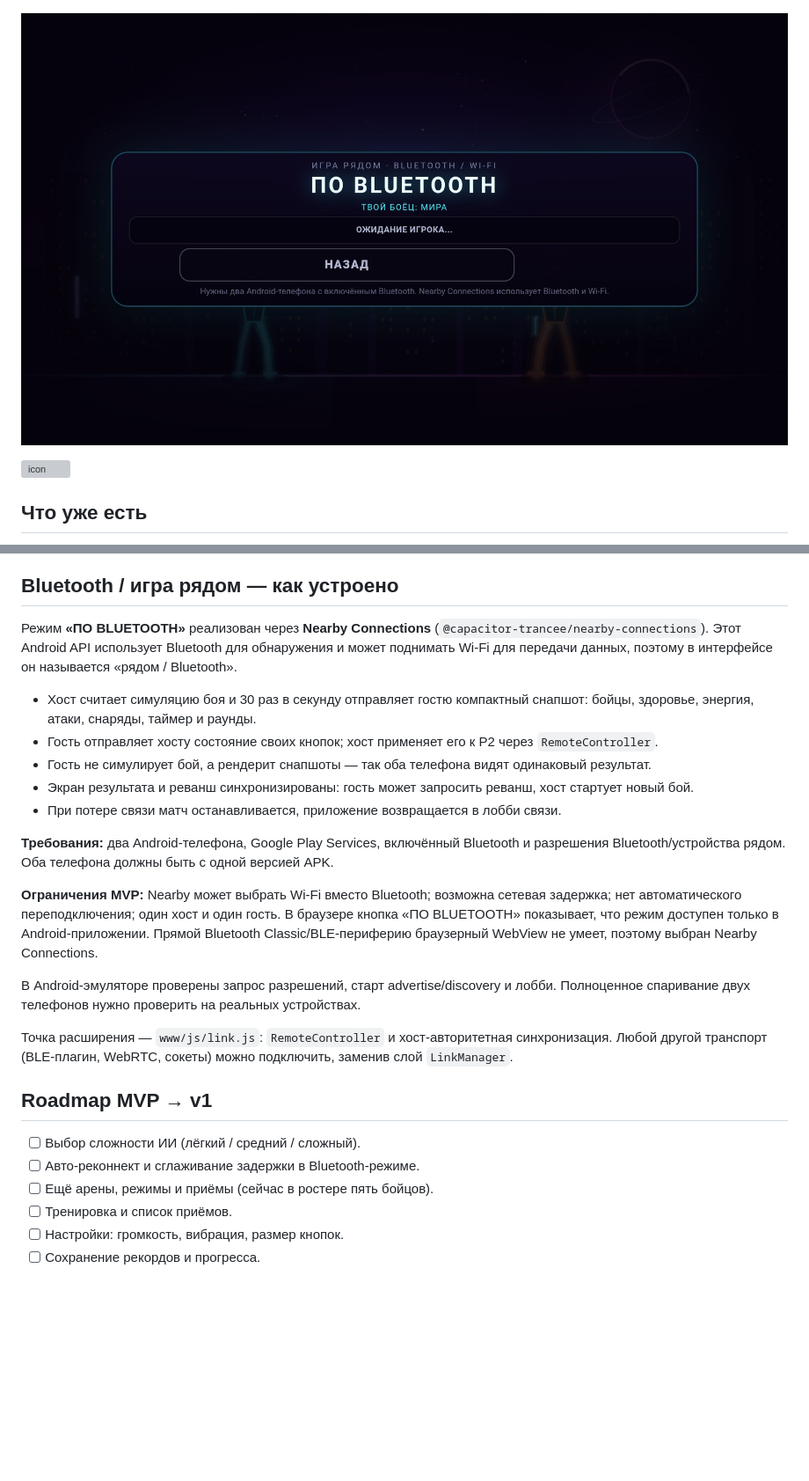
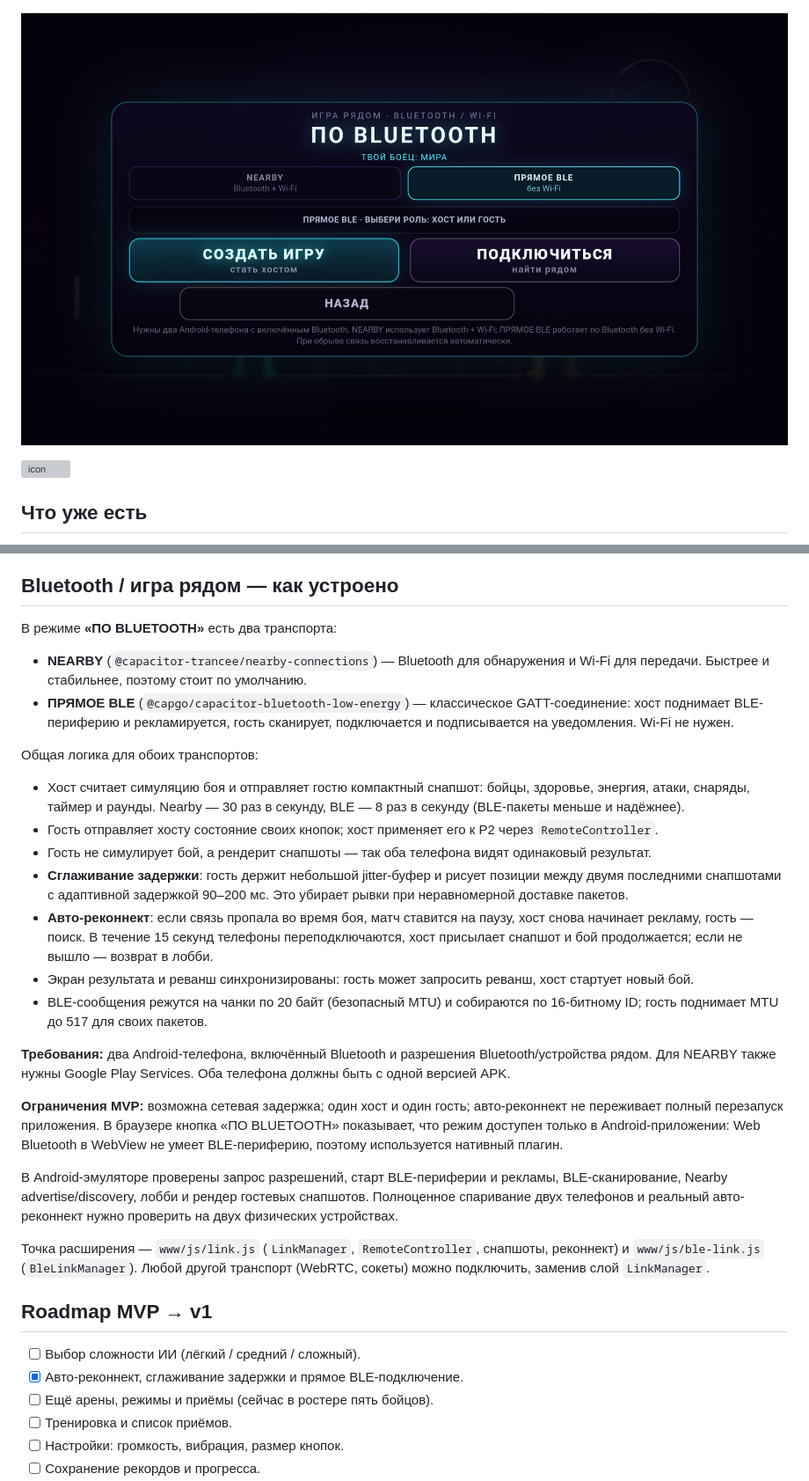
Before and after one commit to asmxaker/neon-clash, a Markdown page: README.md, 2 parts joined by grey strips. Shown at 88% size. Drawn GitHub-style; pictures changed too: docs/link.jpg; blank space fills up the shorter version; grey boxes are pictures that could not be loaded.

```diff
--- a/README.md
+++ b/README.md
@@ -162,26 +165,33 @@ android/              нативный проект Capacitor
 
 ## Bluetooth / игра рядом — как устроено
 
-Режим **«ПО BLUETOOTH»** реализован через **Nearby Connections** (`@capacitor-trancee/nearby-connections`). Этот Android API использует Bluetooth для обнаружения и может поднимать Wi-Fi для передачи данных, поэтому в интерфейсе он называется «рядом / Bluetooth».
+В режиме **«ПО BLUETOOTH»** есть два транспорта:
 
-- Хост считает симуляцию боя и 30 раз в секунду отправляет гостю компактный снапшот: бойцы, здоровье, энергия, атаки, снаряды, таймер и раунды.
+- **NEARBY** (`@capacitor-trancee/nearby-connections`) — Bluetooth для обнаружения и Wi-Fi для передачи. Быстрее и стабильнее, поэтому стоит по умолчанию.
+- **ПРЯМОЕ BLE** (`@capgo/capacitor-bluetooth-low-energy`) — классическое GATT-соединение: хост поднимает BLE-периферию и рекламируется, гость сканирует, подключается и подписывается на уведомления. Wi-Fi не нужен.
+
+Общая логика для обоих транспортов:
+
+- Хост считает симуляцию боя и отправляет гостю компактный снапшот: бойцы, здоровье, энергия, атаки, снаряды, таймер и раунды. Nearby — 30 раз в секунду, BLE — 8 раз в секунду (BLE-пакеты меньше и надёжнее).
 - Гость отправляет хосту состояние своих кнопок; хост применяет его к P2 через `RemoteController`.
 - Гость не симулирует бой, а рендерит снапшоты — так оба телефона видят одинаковый результат.
+- **Сглаживание задержки**: гость держит небольшой jitter-буфер и рисует позиции между двумя последними снапшотами с адаптивной задержкой 90–200 мс. Это убирает рывки при неравномерной доставке пакетов.
+- **Авто-реконнект**: если связь пропала во время боя, матч ставится на паузу, хост снова начинает рекламу, гость — поиск. В течение 15 секунд телефоны переподключаются, хост присылает снапшот и бой продолжается; если не вышло — возврат в лобби.
 - Экран результата и реванш синхронизированы: гость может запросить реванш, хост стартует новый бой.
-- При потере связи матч останавливается, приложение возвращается в лобби связи.
+- BLE-сообщения режутся на чанки по 20 байт (безопасный MTU) и собираются по 16-битному ID; гость поднимает MTU до 517 для своих пакетов.
 
-**Требования:** два Android-телефона, Google Play Services, включённый Bluetooth и разрешения Bluetooth/устройства рядом. Оба телефона должны быть с одной версией APK.
+**Требования:** два Android-телефона, включённый Bluetooth и разрешения Bluetooth/устройства рядом. Для NEARBY также нужны Google Play Services. Оба телефона должны быть с одной версией APK.
 
-**Ограничения MVP:** Nearby может выбрать Wi-Fi вместо Bluetooth; возможна сетевая задержка; нет автоматического переподключения; один хост и один гость. В браузере кнопка «ПО BLUETOOTH» показывает, что режим доступен только в Android-приложении. Прямой Bluetooth Classic/BLE-периферию браузерный WebView не умеет, поэтому выбран Nearby Connections.
+**Ограничения MVP:** возможна сетевая задержка; один хост и один гость; авто-реконнект не переживает полный перезапуск приложения. В браузере кнопка «ПО BLUETOOTH» показывает, что режим доступен только в Android-приложении: Web Bluetooth в WebView не умеет BLE-периферию, поэтому используется нативный плагин.
 
-В Android-эмуляторе проверены запрос разрешений, старт advertise/discovery и лобби. Полноценное спаривание двух телефонов нужно проверить на реальных устройствах.
+В Android-эмуляторе проверены запрос разрешений, старт BLE-периферии и рекламы, BLE-сканирование, Nearby advertise/discovery, лобби и рендер гостевых снапшотов. Полноценное спаривание двух телефонов и реальный авто-реконнект нужно проверить на двух физических устройствах.
 
-Точка расширения — `www/js/link.js`: `RemoteController` и хост-авторитетная синхронизация. Любой другой транспорт (BLE-плагин, WebRTC, сокеты) можно подключить, заменив слой `LinkManager`.
+Точка расширения — `www/js/link.js` (`LinkManager`, `RemoteController`, снапшоты, реконнект) и `www/js/ble-link.js` (`BleLinkManager`). Любой другой транспорт (WebRTC, сокеты) можно подключить, заменив слой `LinkManager`.
 
 ## Roadmap MVP → v1
 
 - [ ] Выбор сложности ИИ (лёгкий / средний / сложный).
-- [ ] Авто-реконнект и сглаживание задержки в Bluetooth-режиме.
+- [x] Авто-реконнект, сглаживание задержки и прямое BLE-подключение.
 - [ ] Ещё арены, режимы и приёмы (сейчас в ростере пять бойцов).
 - [ ] Тренировка и список приёмов.
 - [ ] Настройки: громкость, вибрация, размер кнопок.
```
Also changed, not shown: other parts of README.md (+8 -5 lines), 13 other files.
